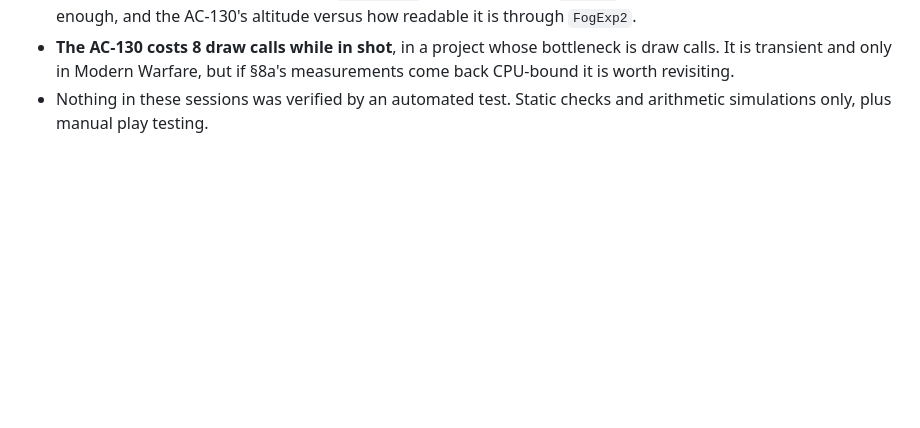
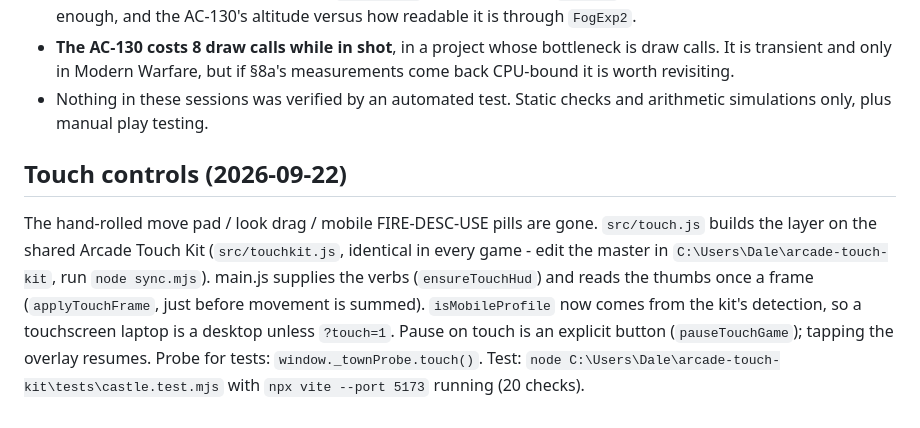
Before and after one commit to Wolfie-Code-27/Castle_AssaultV1, a Markdown page: DEV_NOTES.md, the part around the change. Drawn GitHub-style; blank space fills up the shorter version.

Commit message:
DEV_NOTES: touch controls section
Co-Authored-By: Claude Fable 5.1 <noreply@anthropic.com>

```diff
--- a/DEV_NOTES.md
+++ b/DEV_NOTES.md
@@ -821,3 +821,16 @@ menu cannot lock anyone out of re-enabling it.
   measurements come back CPU-bound it is worth revisiting.
 - Nothing in these sessions was verified by an automated test. Static checks and
   arithmetic simulations only, plus manual play testing.
+
+## Touch controls (2026-09-22)
+The hand-rolled move pad / look drag / mobile FIRE-DESC-USE pills are gone.
+`src/touch.js` builds the layer on the shared Arcade Touch Kit
+(`src/touchkit.js`, identical in every game - edit the master in
+`C:\Users\Dale\arcade-touch-kit`, run `node sync.mjs`). main.js supplies the
+verbs (`ensureTouchHud`) and reads the thumbs once a frame
+(`applyTouchFrame`, just before movement is summed). `isMobileProfile` now
+comes from the kit's detection, so a touchscreen laptop is a desktop unless
+`?touch=1`. Pause on touch is an explicit button (`pauseTouchGame`); tapping
+the overlay resumes. Probe for tests: `window._townProbe.touch()`. Test:
+`node C:\Users\Dale\arcade-touch-kit\tests\castle.test.mjs` with
+`npx vite --port 5173` running (20 checks).
```
